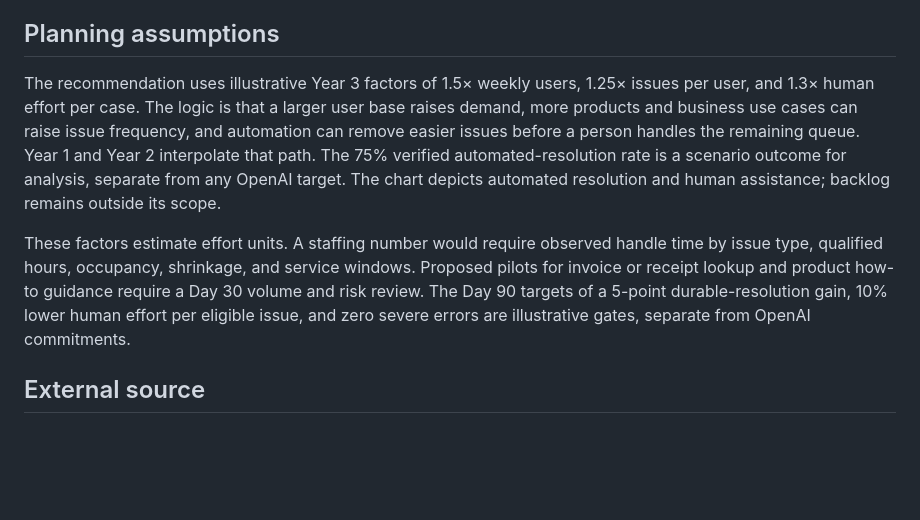
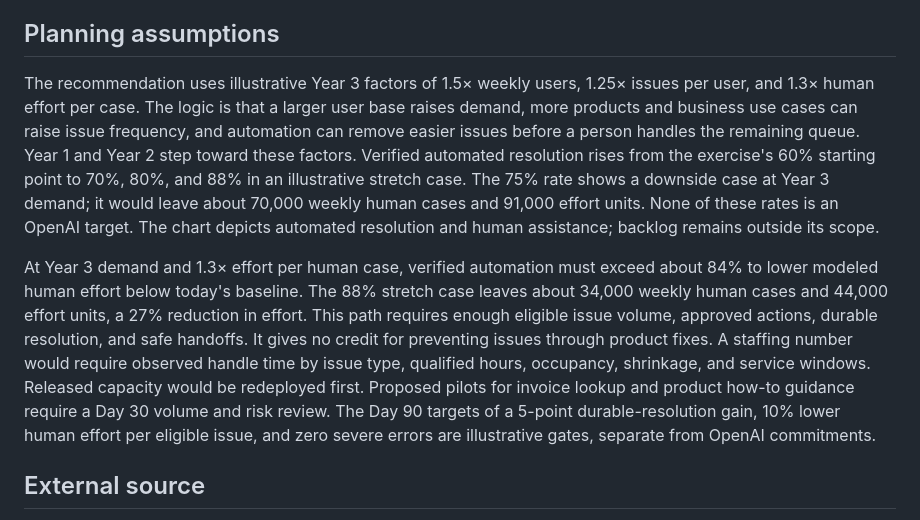
Before and after one commit to victorvictory88/Support-Operations-Lead, a Markdown page: docs/source-map.md, the part around the change. Drawn GitHub-style; blank space fills up the shorter version.

```diff
--- a/docs/source-map.md
+++ b/docs/source-map.md
@@ -6,9 +6,9 @@ The supplied take-home PDF sets a hypothetical starting point of 1 billion weekl
 
 ## Planning assumptions
 
-The recommendation uses illustrative Year 3 factors of 1.5× weekly users, 1.25× issues per user, and 1.3× human effort per case. The logic is that a larger user base raises demand, more products and business use cases can raise issue frequency, and automation can remove easier issues before a person handles the remaining queue. Year 1 and Year 2 interpolate that path. The 75% verified automated-resolution rate is a scenario outcome for analysis, separate from any OpenAI target. The chart depicts automated resolution and human assistance; backlog remains outside its scope.
+The recommendation uses illustrative Year 3 factors of 1.5× weekly users, 1.25× issues per user, and 1.3× human effort per case. The logic is that a larger user base raises demand, more products and business use cases can raise issue frequency, and automation can remove easier issues before a person handles the remaining queue. Year 1 and Year 2 step toward these factors. Verified automated resolution rises from the exercise's 60% starting point to 70%, 80%, and 88% in an illustrative stretch case. The 75% rate shows a downside case at Year 3 demand; it would leave about 70,000 weekly human cases and 91,000 effort units. None of these rates is an OpenAI target. The chart depicts automated resolution and human assistance; backlog remains outside its scope.
 
-These factors estimate effort units. A staffing number would require observed handle time by issue type, qualified hours, occupancy, shrinkage, and service windows. Proposed pilots for invoice or receipt lookup and product how-to guidance require a Day 30 volume and risk review. The Day 90 targets of a 5-point durable-resolution gain, 10% lower human effort per eligible issue, and zero severe errors are illustrative gates, separate from OpenAI commitments.
+At Year 3 demand and 1.3× effort per human case, verified automation must exceed about 84% to lower modeled human effort below today's baseline. The 88% stretch case leaves about 34,000 weekly human cases and 44,000 effort units, a 27% reduction in effort. This path requires enough eligible issue volume, approved actions, durable resolution, and safe handoffs. It gives no credit for preventing issues through product fixes. A staffing number would require observed handle time by issue type, qualified hours, occupancy, shrinkage, and service windows. Released capacity would be redeployed first. Proposed pilots for invoice lookup and product how-to guidance require a Day 30 volume and risk review. The Day 90 targets of a 5-point durable-resolution gain, 10% lower human effort per eligible issue, and zero severe errors are illustrative gates, separate from OpenAI commitments.
 
 ## External source
 
```
Also changed, not shown: README.md (+3 -3 lines), docs/draft-basis.md (+1 -1 lines), docs/assets/recommendation.png, 4 other files.
